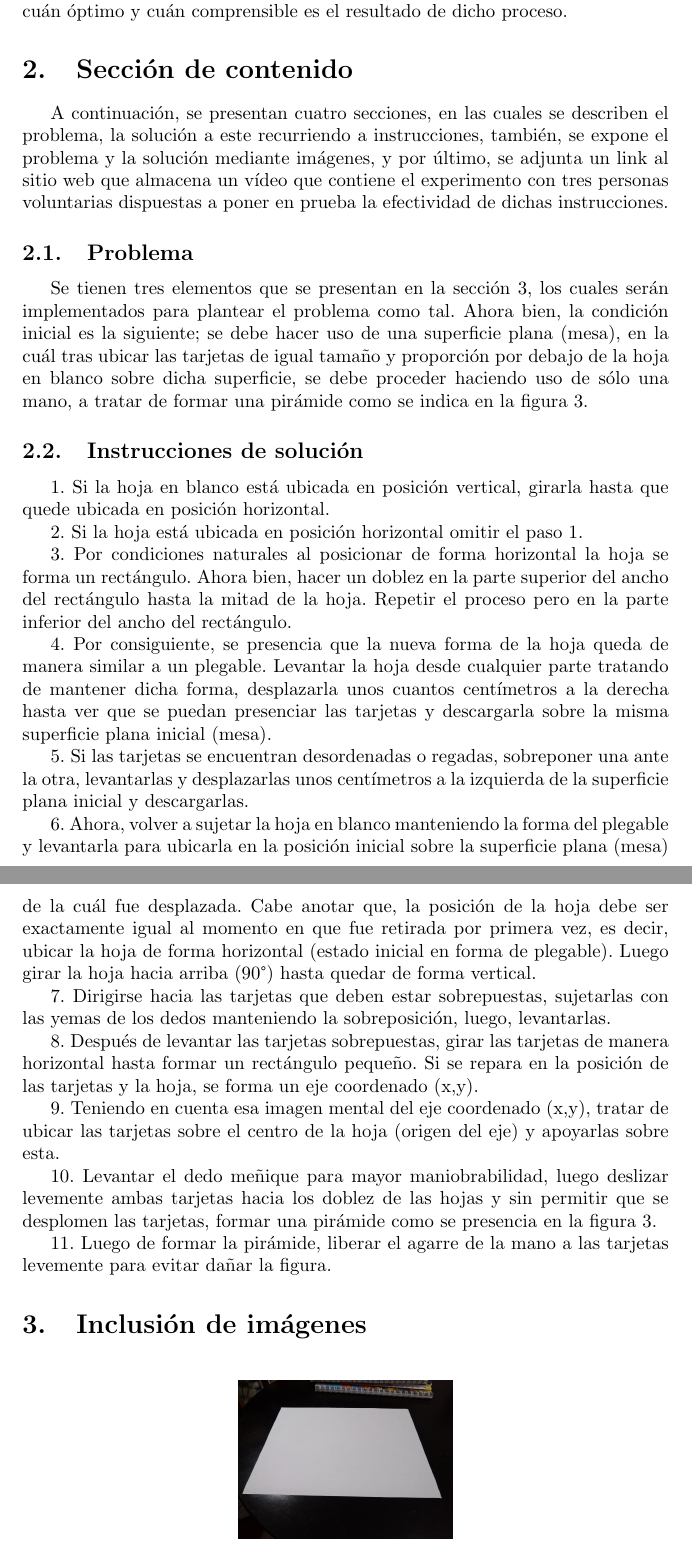
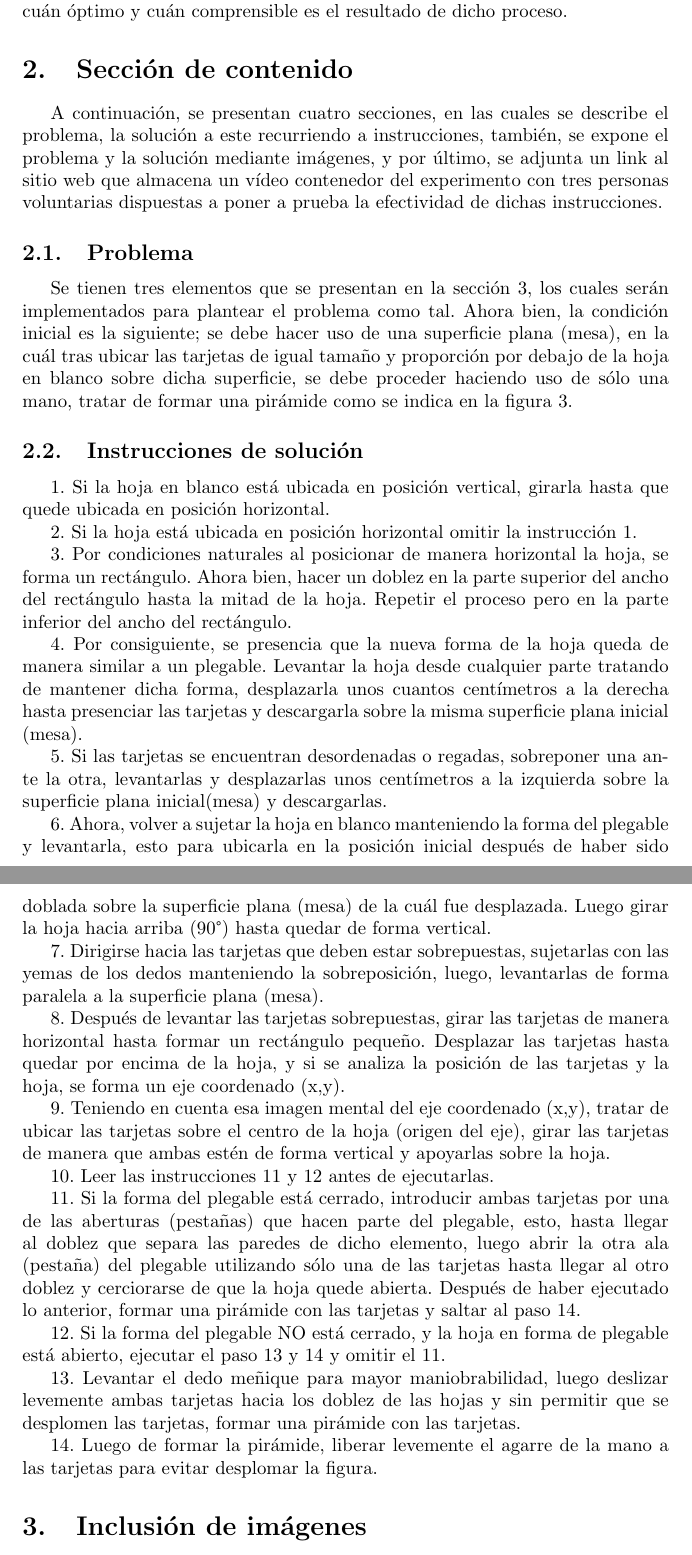
Before and after one commit to FerneyMP/Calistenia, a LaTeX document (main.tex): two parts of pages 3 and 4 of 5, joined at a grey line, cut so that both start at the same text. Compiled offline with pdfLaTeX.

Commit message:
Después de ejecutar las instrucciones con las personas, se pasa a corregir ciertas instrucciones que proporcionan ambiguedad

```diff
--- a/main.tex
+++ b/main.tex
@@ -43,34 +43,40 @@ El objetivo principal de este trabajo es la realización y ejecución de una act
 
 
 \section{Sección de contenido} \label{contenido}
-A continuación, se presentan cuatro secciones, en las cuales se describen el problema, la solución a este recurriendo a instrucciones, también, se expone el problema y la solución mediante imágenes, y por último, se adjunta un link al sitio web que almacena un vídeo que contiene el experimento con tres personas voluntarias dispuestas a poner en prueba la efectividad de dichas instrucciones.
+A continuación, se presentan cuatro secciones, en las cuales se describe el problema, la solución a este recurriendo a instrucciones, también, se expone el problema y la solución mediante imágenes, y por último, se adjunta un link al sitio web que almacena un vídeo contenedor del experimento con tres personas voluntarias dispuestas a poner a prueba la efectividad de dichas instrucciones.
 
 \subsection{Problema}
 Se tienen tres elementos que se presentan en la sección \ref{imagenes}, los cuales serán implementados para plantear el problema como tal.
-Ahora bien, la condición inicial es la siguiente; se debe hacer uso de una superficie plana (mesa), en la cuál tras ubicar las tarjetas de igual tamaño y proporción por debajo de la hoja en blanco sobre dicha superficie, se debe proceder haciendo uso de sólo una mano, a tratar de formar una pirámide como se indica en la figura \ref{fig:Piramide}.
+Ahora bien, la condición inicial es la siguiente; se debe hacer uso de una superficie plana (mesa), en la cuál tras ubicar las tarjetas de igual tamaño y proporción por debajo de la hoja en blanco sobre dicha superficie, se debe proceder haciendo uso de sólo una mano, tratar de formar una pirámide como se indica en la figura \ref{fig:Piramide}.
 
 \subsection{Instrucciones de solución}
 1. Si la hoja en blanco está ubicada en posición vertical, girarla hasta que quede ubicada en posición horizontal.
 
-2. Si la hoja está ubicada en posición horizontal omitir el paso 1.
+2. Si la hoja está ubicada en posición horizontal omitir la instrucción 1.
 
-3. Por condiciones naturales al posicionar de forma horizontal la hoja se forma un rectángulo. Ahora bien, hacer un doblez en la parte superior del ancho del rectángulo hasta la mitad de la hoja. Repetir el proceso pero en la parte inferior del ancho del rectángulo.
+3. Por condiciones naturales al posicionar de manera horizontal la hoja, se forma un rectángulo. Ahora bien, hacer un doblez en la parte superior del ancho del rectángulo hasta la mitad de la hoja. Repetir el proceso pero en la parte inferior del ancho del rectángulo.
 
-4. Por consiguiente, se presencia que la nueva forma de la hoja queda de manera similar a un plegable. Levantar la hoja desde cualquier parte tratando de mantener dicha forma, desplazarla unos cuantos centímetros a la derecha hasta ver que se puedan presenciar las tarjetas y descargarla sobre la misma superficie plana inicial (mesa).
+4. Por consiguiente, se presencia que la nueva forma de la hoja queda de manera similar a un plegable. Levantar la hoja desde cualquier parte tratando de mantener dicha forma, desplazarla unos cuantos centímetros a la derecha hasta presenciar las tarjetas y descargarla sobre la misma superficie plana inicial (mesa).
 
-5. Si las tarjetas se encuentran desordenadas o regadas, sobreponer una ante la otra, levantarlas y desplazarlas unos centímetros a la izquierda de la superficie plana inicial y descargarlas.
+5. Si las tarjetas se encuentran desordenadas o regadas, sobreponer una ante la otra, levantarlas y desplazarlas unos centímetros a la izquierda sobre la superficie plana inicial(mesa) y descargarlas.
 
-6. Ahora, volver a sujetar la hoja en blanco manteniendo la forma del plegable y levantarla para ubicarla en la posición inicial sobre la superficie plana (mesa) de la cuál fue desplazada. Cabe anotar que, la posición de la hoja debe ser exactamente igual al momento en que fue retirada por primera vez, es decir, ubicar la hoja de forma horizontal (estado inicial en forma de plegable). Luego girar la hoja hacia arriba (90°) hasta quedar de forma vertical.
+6. Ahora, volver a sujetar la hoja en blanco manteniendo la forma del plegable y levantarla, esto para ubicarla en la posición inicial después de haber sido doblada sobre la superficie plana (mesa) de la cuál fue desplazada. Luego girar la hoja hacia arriba (90°) hasta quedar de forma vertical.
 
-7. Dirigirse hacia las tarjetas que deben estar sobrepuestas, sujetarlas con las yemas de los dedos manteniendo la sobreposición, luego, levantarlas.
+7. Dirigirse hacia las tarjetas que deben estar sobrepuestas, sujetarlas con las yemas de los dedos manteniendo la sobreposición, luego, levantarlas de forma paralela a la superficie plana (mesa).
 
-8. Después de levantar las tarjetas sobrepuestas, girar las tarjetas de manera horizontal hasta formar un rectángulo pequeño. Si se repara en la posición de las tarjetas y la hoja, se forma un eje coordenado (x,y).
+8. Después de levantar las tarjetas sobrepuestas, girar las tarjetas de manera horizontal hasta formar un rectángulo pequeño. Desplazar las tarjetas hasta quedar por encima de la hoja, y si se analiza la posición de las tarjetas y la hoja, se forma un eje coordenado (x,y).
 
-9. Teniendo en cuenta esa imagen mental del eje coordenado (x,y), tratar de ubicar las tarjetas sobre el centro de la hoja (origen del eje) y apoyarlas sobre esta.
+9. Teniendo en cuenta esa imagen mental del eje coordenado (x,y), tratar de ubicar las tarjetas sobre el centro de la hoja (origen del eje), girar las tarjetas de manera que ambas estén de forma vertical y apoyarlas sobre la hoja.
 
-10. Levantar el dedo meñique para mayor maniobrabilidad, luego deslizar levemente ambas tarjetas hacia los doblez de las hojas y sin permitir que se desplomen las tarjetas, formar una pirámide como se presencia en la figura \ref{fig:Piramide}.
+10. Leer las instrucciones 11 y 12 antes de ejecutarlas.
 
-11. Luego de formar la pirámide, liberar el agarre de la mano a las tarjetas levemente para evitar dañar la figura.
+11. Si la forma del plegable está cerrado, introducir ambas tarjetas por una de las aberturas (pestañas) que hacen parte del plegable, esto, hasta llegar al doblez que separa las paredes de dicho elemento, luego abrir la otra ala (pestaña) del plegable utilizando sólo una de las tarjetas hasta llegar al otro doblez y cerciorarse de que la hoja quede abierta. Después de haber ejecutado lo anterior, formar una pirámide con las tarjetas y saltar al paso 14.
+
+12. Si la forma del plegable NO está cerrado, y la hoja en forma de plegable está abierto, ejecutar el paso 13 y 14 y omitir el 11.
+
+13. Levantar el dedo meñique para mayor maniobrabilidad, luego deslizar levemente ambas tarjetas hacia los doblez de las hojas y sin permitir que se desplomen las tarjetas, formar una pirámide con las tarjetas.
+
+14. Luego de formar la pirámide, liberar levemente el agarre de la mano a las tarjetas para evitar desplomar la figura.
 
 \section{Inclusión de imágenes} \label{imagenes}
 \begin{figure}[h]
```
